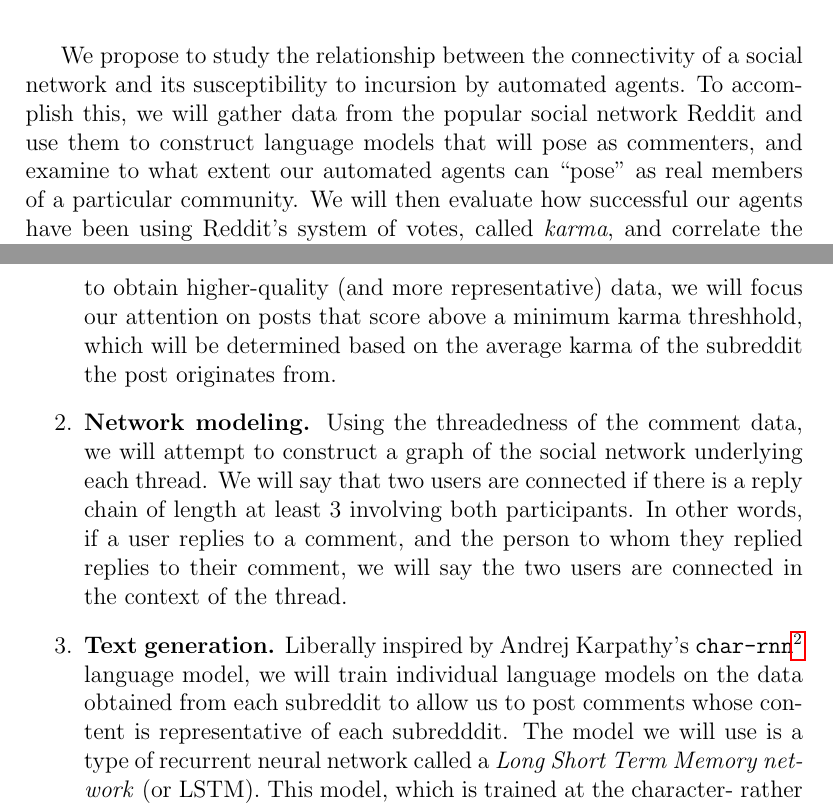
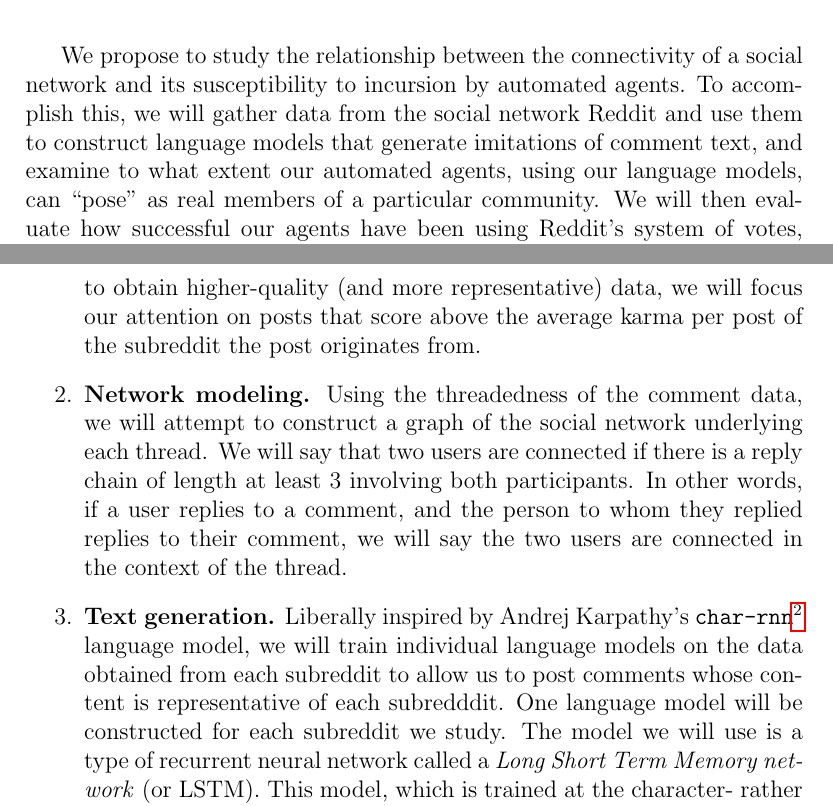
Before and after one commit to pmiri/bloviator, a LaTeX document (docs/proposal/proposal.tex): two parts of pages 1 and 2 of 2, joined at a grey line, cut so that both start at the same text. Compiled offline with pdfLaTeX.

Commit message:
#7 edits for clarity, changes suggested by frances, typos

```diff
--- a/docs/proposal/proposal.tex
+++ b/docs/proposal/proposal.tex
@@ -17,14 +17,14 @@
 
 \begin{document}
     \maketitle
-    We propose to study the relationship between the connectivity of a social network and its susceptibility to incursion by automated agents. To accomplish this, we will gather data from the popular social network Reddit and use them to construct language models that will pose as commenters, and examine to what extent our automated agents can ``pose'' as real members of a particular community. We will then evaluate how successful our agents have been using Reddit's system of votes, called \textit{karma}, and correlate the amount of karma gained to the strength of the network the agent operates in.
+    We propose to study the relationship between the connectivity of a social network and its susceptibility to incursion by automated agents. To accomplish this, we will gather data from the social network Reddit and use them to construct language models that generate imitations of comment text, and examine to what extent our automated agents, using our language models, can ``pose'' as real members of a particular community. We will then evaluate how successful our agents have been using Reddit's system of votes, called \textit{karma}, and correlate the amount of karma gained to the strength of the network the agent operates in.
 
     This project comprises several components:
 
     \begin{enumerate}
-        \item \textbf{Data collection.} First, we will select a set of individual message boards on Reddit, called \textit{subreddits}, and gather data from them. Reddit threads take the form of nested comment trees which descend from a single parent node, the \textit{post}. The data we collect, via Reddit's JSON API\footnote{\url{https://github.com/reddit/reddit/wiki/JSON}}, will consist of the content of individual comments, the comment's position within the comment tree, its author, and the amount of karma it received. To reduce the quantity of data we need to process as well as to obtain higher-quality (and more representative) data, we will focus our attention on posts that score above a minimum karma threshhold, which will be determined based on the average karma of the subreddit the post originates from.
+        \item \textbf{Data collection.} First, we will select a set of individual message boards on Reddit, called \textit{subreddits}, and gather data from them. Reddit threads take the form of nested comment trees which descend from a single parent node, the \textit{post}. The data we collect, via Reddit's JSON API\footnote{\url{https://github.com/reddit/reddit/wiki/JSON}}, will consist of the content of individual comments, the comment's position within the comment tree, its author, and the amount of karma it received. To reduce the quantity of data we need to process as well as to obtain higher-quality (and more representative) data, we will focus our attention on posts that score above the average karma per post of the subreddit the post originates from.
         \item \textbf{Network modeling.} Using the threadedness of the comment data, we will attempt to construct a graph of the social network underlying each thread. We will say that two users are connected if there is a reply chain of length at least 3 involving both participants. In other words, if a user replies to a comment, and the person to whom they replied replies to their comment, we will say the two users are connected in the context of the thread.
-        \item \textbf{Text generation.} Liberally inspired by Andrej Karpathy's \texttt{char-rnn}\footnote{\url{https://github.com/karpathy/char-rnn}} language model, we will train individual language models on the data obtained from each subreddit to allow us to post comments whose content is representative of each subredddit. The model we will use is a type of recurrent neural network called a \textit{Long Short Term Memory network} (or LSTM). This model, which is trained at the character- rather than the word-level of a text, is capable of generating high-quality samples of text once trained. To improve the quality of our model, we will weight comments that received more karma more highly. We will then use Reddit's user API\footnote{\url{https://www.reddit.com/dev/api/}} to post comments generated by the model in an automated fashion and observe how much karma they receive from (presumably human) Reddit users.
+        \item \textbf{Text generation.} Liberally inspired by Andrej Karpathy's \texttt{char-rnn}\footnote{\url{https://github.com/karpathy/char-rnn}} language model, we will train individual language models on the data obtained from each subreddit to allow us to post comments whose content is representative of each subredddit. One language model will be constructed for each subreddit we study. The model we will use is a type of recurrent neural network called a \textit{Long Short Term Memory network} (or LSTM). This model, which is trained at the character- rather than the word-level of a text, is capable of generating high-quality samples of text once trained. To improve the quality of our model, we will weight comments that received more karma more highly. We will then use Reddit's user API\footnote{\url{https://www.reddit.com/dev/api/}} to post comments generated by the model in an automated fashion and observe how much karma they receive from (presumably human) Reddit users.
         \item \textbf{Analysis.} Once we have gathered enough data from each subreddit, we will attempt to correlate certain factors---including the average amount of karma obtained by our automated agent per thread, the length and total karma of resultant comment chains, the sentiment of the thread, and the variety of commenters per thread---to the connectedness of that thread.
     \end{enumerate}
 
```
Also changed, not shown: docs/proposal/proposal.pdf.
